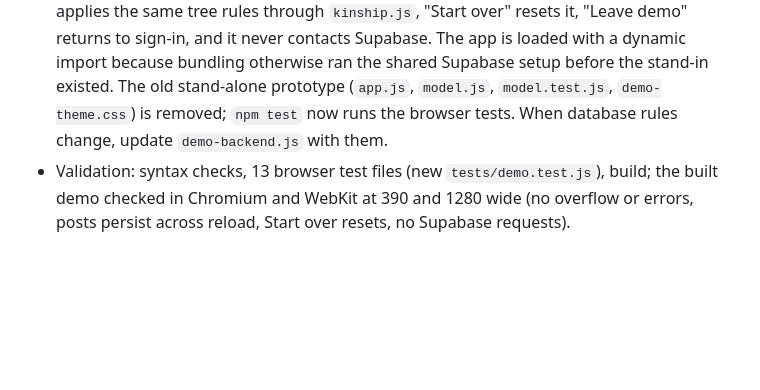
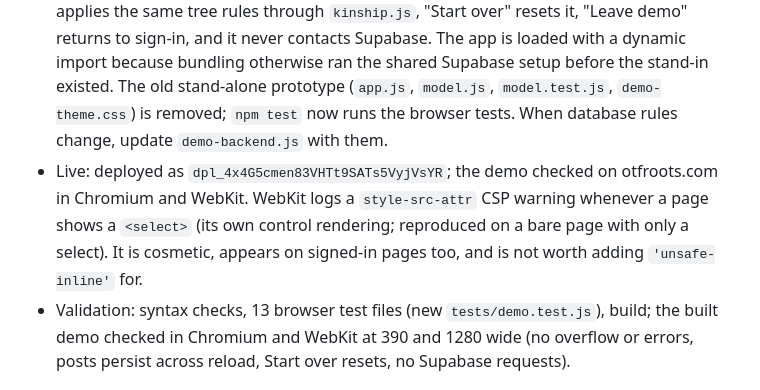
Before and after one commit to OGtev317/OTF, a Markdown page: OTF_HANDOFF.md, the part around the change. GitHub-like rendering; blank space fills up the shorter version.

Commit message:
Note the live demo deployment and WebKit's select CSP warning
Co-Authored-By: Claude Opus 5.5 <noreply@anthropic.com>

```diff
--- a/OTF_HANDOFF.md
+++ b/OTF_HANDOFF.md
@@ -8,6 +8,7 @@ OTF means Only the Family. Build an app for families to connect, socialize, stay
 
 - **Email:** Resend domain `mail.otfroots.com` (us-east-1) verified with DKIM, SPF MX/TXT and return-path CNAME records in Cloudflare (DNS only), plus `_dmarc.otfroots.com` `v=DMARC1; p=none;`. Supabase custom SMTP: `smtp.resend.com:465`, user `resend`, sender `OTF Roots <no-reply@mail.otfroots.com>`, password = a Resend send-only key restricted to that domain (created by CLI straight to the owner's clipboard, never displayed or stored; two lost copies were deleted). The owner set the token-hash templates from `supabase/templates/`; confirmation and reset links were confirmed working from a phone, including on a different device. The temporary Cloudflare DNS token was removed from the keychain; the owner should delete it in Cloudflare (it could see four zones). The "email onboarding is being set up" notices are removed.
 - **Demo:** `/demo.html` loads the real `pilot.js` through `demo.js`, after `demo-backend.js` installs an in-browser stand-in for Supabase (`globalThis.otfDemoBackend`, picked up by `supabase-client.js`). It holds a fictional Bennett family in `localStorage` (`roots-demo-v1`), applies the same tree rules through `kinship.js`, "Start over" resets it, "Leave demo" returns to sign-in, and it never contacts Supabase. The app is loaded with a dynamic import because bundling otherwise ran the shared Supabase setup before the stand-in existed. The old stand-alone prototype (`app.js`, `model.js`, `model.test.js`, `demo-theme.css`) is removed; `npm test` now runs the browser tests. When database rules change, update `demo-backend.js` with them.
+- Live: deployed as `dpl_4x4G5cmen83VHTt9SATs5VyjVsYR`; the demo checked on otfroots.com in Chromium and WebKit. WebKit logs a `style-src-attr` CSP warning whenever a page shows a `<select>` (its own control rendering; reproduced on a bare page with only a select). It is cosmetic, appears on signed-in pages too, and is not worth adding `'unsafe-inline'` for.
 - Validation: syntax checks, 13 browser test files (new `tests/demo.test.js`), build; the built demo checked in Chromium and WebKit at 390 and 1280 wide (no overflow or errors, posts persist across reload, Start over resets, no Supabase requests).
 
 ## Cleaner sign-in artwork and layout (2026-10-18)
```
